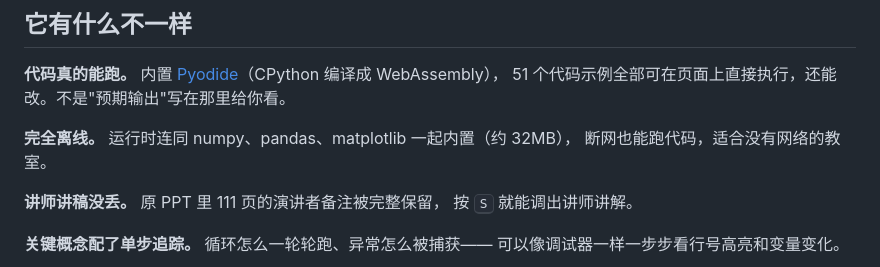
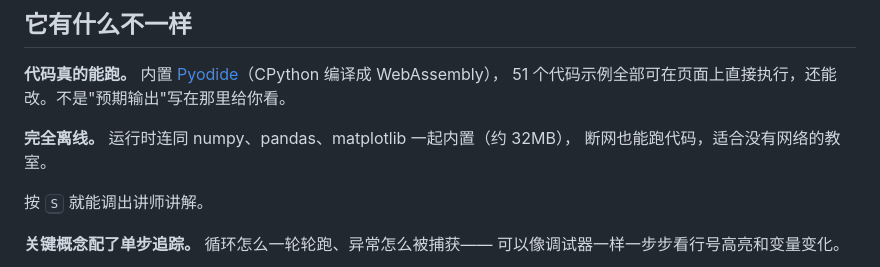
Before and after one commit to myinter/PythonChineseCourse, a Markdown page: README.md, the part around the change. Drawn GitHub-style.

```diff
--- a/README.md
+++ b/README.md
@@ -16,7 +16,6 @@
 **完全离线。** 运行时连同 numpy、pandas、matplotlib 一起内置（约 32MB），
 断网也能跑代码，适合没有网络的教室。
 
-**讲师讲稿没丢。** 原 PPT 里 111 页的演讲者备注被完整保留，
 按 <kbd>S</kbd> 就能调出讲师讲解。
 
 **关键概念配了单步追踪。** 循环怎么一轮轮跑、异常怎么被捕获——
```
